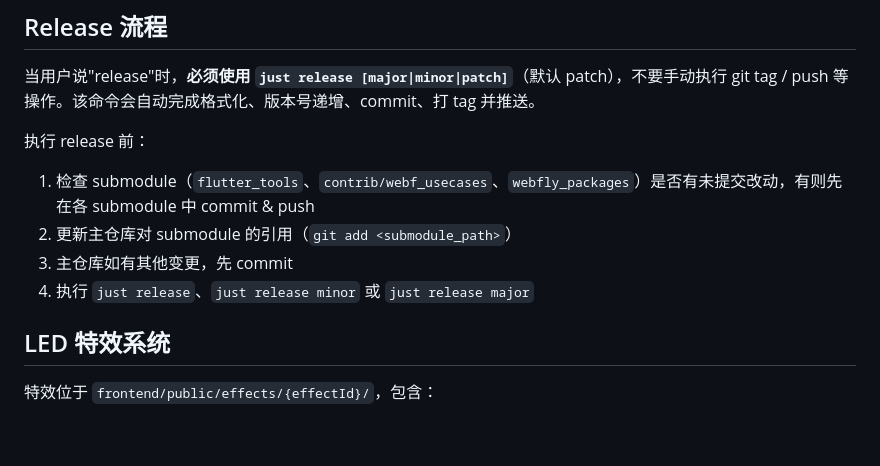
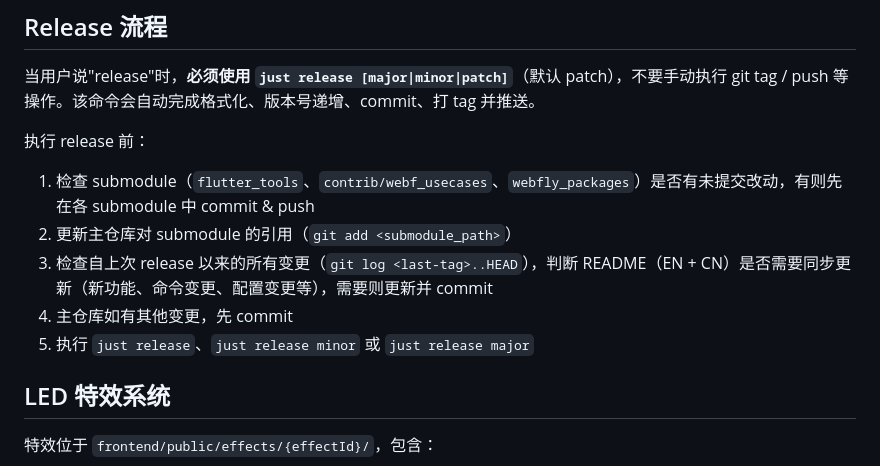
Before and after one commit to VIDLG/webfly, a Markdown page: CLAUDE.md, the part around the change. Drawn GitHub-style; blank space fills up the shorter version.

Commit message:
docs: add README sync check to commit and release workflows
Co-Authored-By: Claude Opus 4.6 (1M context) <noreply@anthropic.com>

```diff
--- a/CLAUDE.md
+++ b/CLAUDE.md
@@ -117,8 +117,9 @@ WebF 仅支持 CSS 子集，项目在构建时强制检查：
 
 1. 检查 submodule（`flutter_tools`、`contrib/webf_usecases`、`webfly_packages`）是否有未提交改动，有则先在各 submodule 中 commit & push
 2. 更新主仓库对 submodule 的引用（`git add <submodule_path>`）
-3. 主仓库如有其他变更，先 commit
-4. 执行 `just release`、`just release minor` 或 `just release major`
+3. 检查自上次 release 以来的所有变更（`git log <last-tag>..HEAD`），判断 README（EN + CN）是否需要同步更新（新功能、命令变更、配置变更等），需要则更新并 commit
+4. 主仓库如有其他变更，先 commit
+5. 执行 `just release`、`just release minor` 或 `just release major`
 
 ## LED 特效系统
 
```
